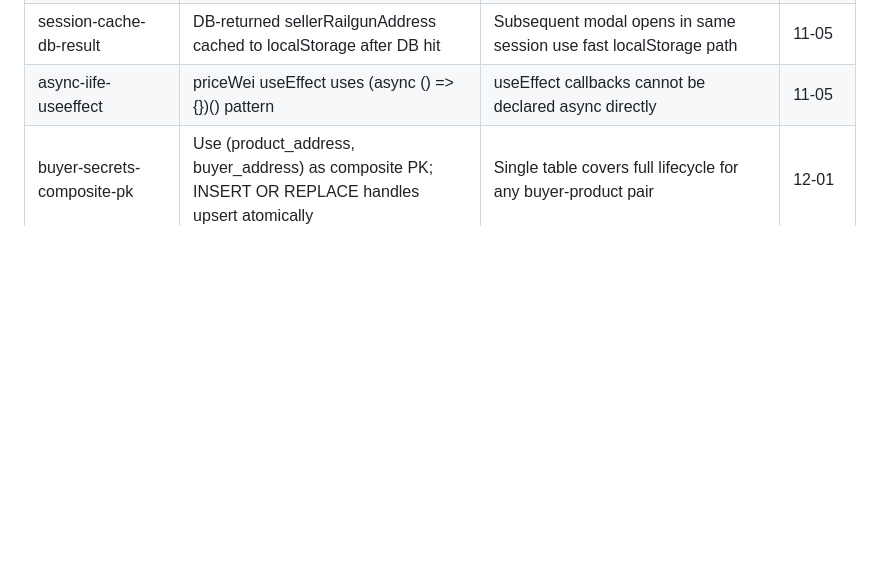
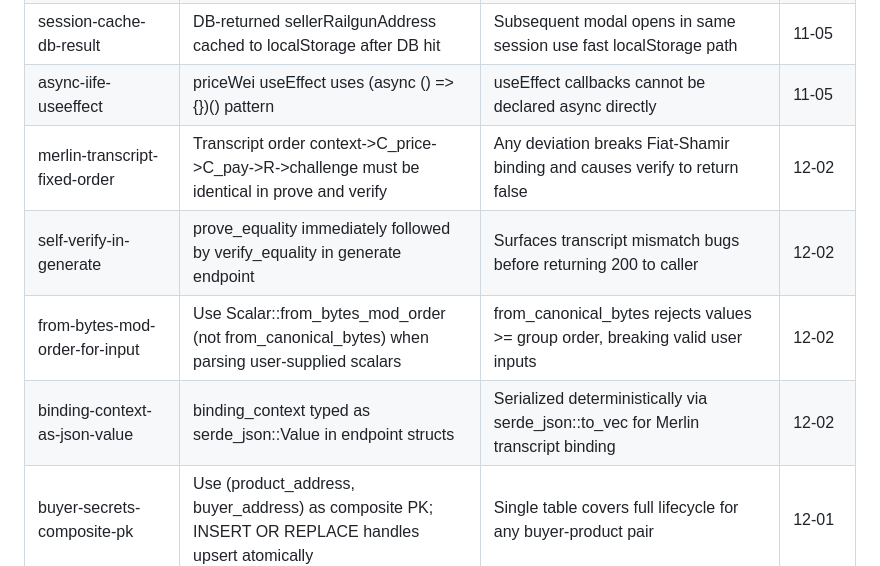
Before and after one commit to Elmenn/ev-battery-supplychain, a Markdown page: .planning/STATE.md, the part around one of its changes. Drawn GitHub-style; blank space fills up the shorter version.

```diff
--- a/.planning/STATE.md
+++ b/.planning/STATE.md
@@ -82,6 +82,10 @@ Last activity: 2026-03-04 - Completed 12-01-PLAN.md (buyer_secrets table + REST
 | db-as-step-3 | DB lookup is step 3 in resolveSellerRailgunAddress (after two localStorage paths) | Seller's own device never hits API; only cross-device buyers reach DB call | 11-05 |
 | session-cache-db-result | DB-returned sellerRailgunAddress cached to localStorage after DB hit | Subsequent modal opens in same session use fast localStorage path | 11-05 |
 | async-iife-useeffect | priceWei useEffect uses (async () => {})() pattern | useEffect callbacks cannot be declared async directly | 11-05 |
+| merlin-transcript-fixed-order | Transcript order context->C_price->C_pay->R->challenge must be identical in prove and verify | Any deviation breaks Fiat-Shamir binding and causes verify to return false | 12-02 |
+| self-verify-in-generate | prove_equality immediately followed by verify_equality in generate endpoint | Surfaces transcript mismatch bugs before returning 200 to caller | 12-02 |
+| from-bytes-mod-order-for-input | Use Scalar::from_bytes_mod_order (not from_canonical_bytes) when parsing user-supplied scalars | from_canonical_bytes rejects values >= group order, breaking valid user inputs | 12-02 |
+| binding-context-as-json-value | binding_context typed as serde_json::Value in endpoint structs | Serialized deterministically via serde_json::to_vec for Merlin transcript binding | 12-02 |
 | buyer-secrets-composite-pk | Use (product_address, buyer_address) as composite PK; INSERT OR REPLACE handles upsert atomically | Single table covers full lifecycle for any buyer-product pair | 12-01 |
 | disclose-pubkey-unencrypted | disclosure_pubkey stored unencrypted alongside encrypted_blob | Seller must read pubkey during confirmOrder without buyer decryption key | 12-01 |
 | nullable-lifecycle-columns | c_pay, c_pay_proof, encrypted_opening, equality_proof are nullable; written in separate lifecycle steps | Each column is written by a different party at a different time | 12-01 |
```
Also changed, not shown: other parts of .planning/STATE.md (+14 -8 lines), .planning/ROADMAP.md (+1 -1 lines), 1 other file.
